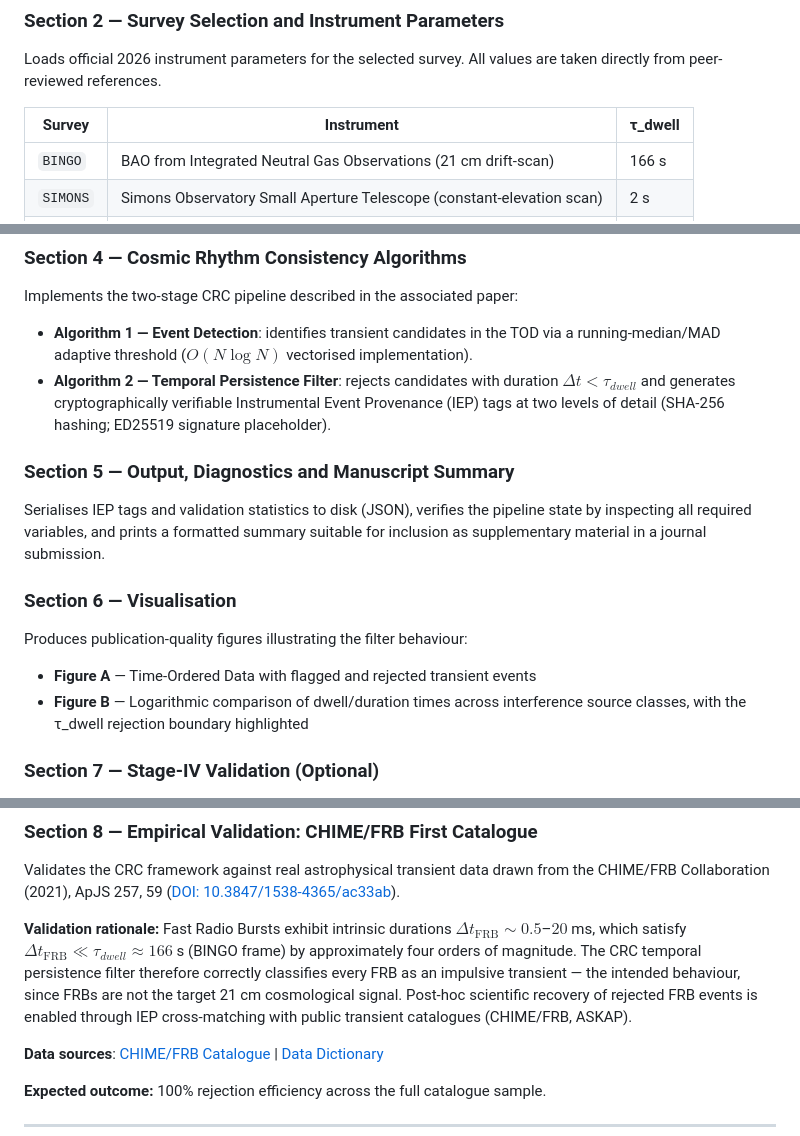
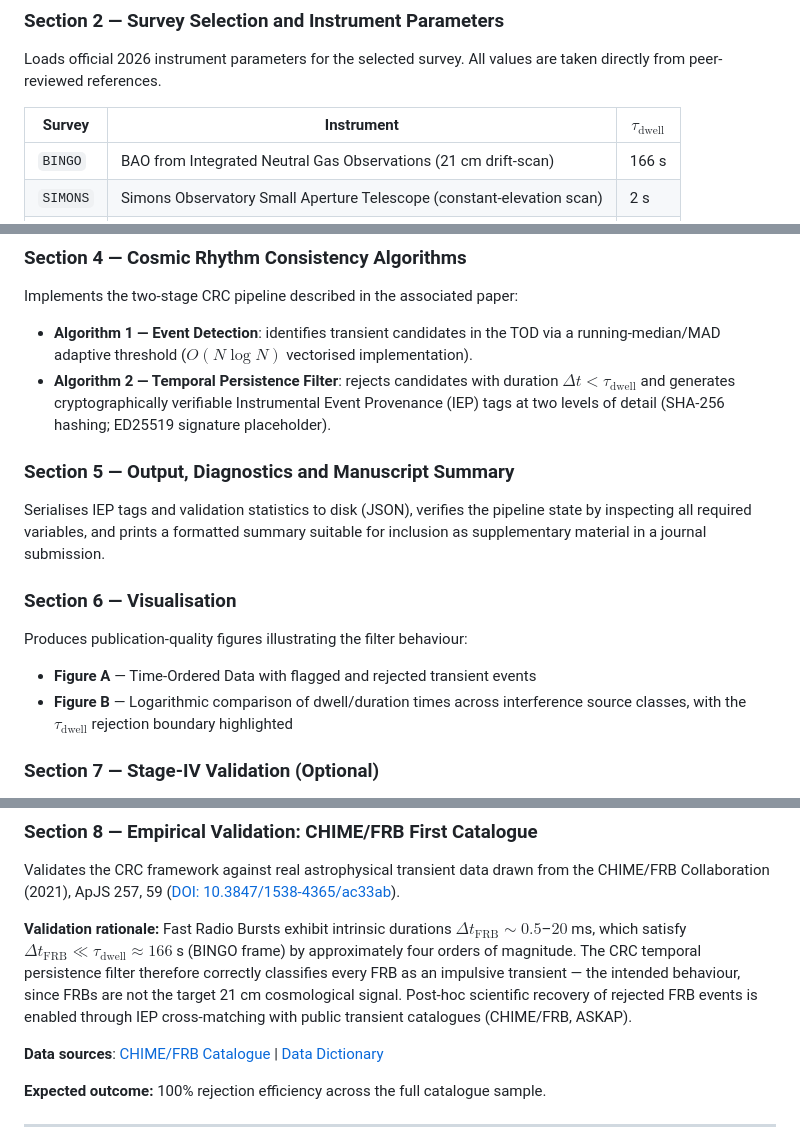
Before and after one commit to zmem-lab/crc, a Markdown page: notebooks/README.md, 3 parts joined by grey strips. Rendered like a GitHub page.

Commit message:
docs: render math notation for GitHub (LaTeX subscripts)

```diff
--- a/notebooks/README.md
+++ b/notebooks/README.md
@@ -16,7 +16,7 @@ Installs all required packages and imports scientific libraries. Cell 1 need onl
 
 Loads official 2026 instrument parameters for the selected survey. All values are taken directly from peer-reviewed references.
 
-| Survey | Instrument | τ_dwell |
+| Survey | Instrument | $\tau_{\text{dwell}}$ |
 |---|---|---|
 | `BINGO` | BAO from Integrated Neutral Gas Observations (21 cm drift-scan) | 166 s |
 | `SIMONS` | Simons Observatory Small Aperture Telescope (constant-elevation scan) | 2 s |
@@ -33,7 +33,7 @@ Generates a mock cosmological HEALPix sky map using a lognormal HI brightness te
 Implements the two-stage CRC pipeline described in the associated paper:
 
 - **Algorithm 1 — Event Detection**: identifies transient candidates in the TOD via a running-median/MAD adaptive threshold ($O(N \log N)$ vectorised implementation).
-- **Algorithm 2 — Temporal Persistence Filter**: rejects candidates with duration $\Delta t < \tau_{dwell}$ and generates cryptographically verifiable Instrumental Event Provenance (IEP) tags at two levels of detail (SHA-256 hashing; ED25519 signature placeholder).
+- **Algorithm 2 — Temporal Persistence Filter**: rejects candidates with duration $\Delta t < \tau_{\text{dwell}}$ and generates cryptographically verifiable Instrumental Event Provenance (IEP) tags at two levels of detail (SHA-256 hashing; ED25519 signature placeholder).
 
 ### Section 5 — Output, Diagnostics and Manuscript Summary
 
@@ -44,7 +44,7 @@ Serialises IEP tags and validation statistics to disk (JSON), verifies the pipel
 Produces publication-quality figures illustrating the filter behaviour:
 
 - **Figure A** — Time-Ordered Data with flagged and rejected transient events
-- **Figure B** — Logarithmic comparison of dwell/duration times across interference source classes, with the τ_dwell rejection boundary highlighted
+- **Figure B** — Logarithmic comparison of dwell/duration times across interference source classes, with the $\tau_{\text{dwell}}$ rejection boundary highlighted
 
 ### Section 7 — Stage-IV Validation (Optional)
 
@@ -74,7 +74,7 @@ If you extend this work using external simulation products, please cite the corr
 
 Validates the CRC framework against real astrophysical transient data drawn from the CHIME/FRB Collaboration (2021), ApJS 257, 59 ([DOI: 10.3847/1538-4365/ac33ab](https://doi.org/10.3847/1538-4365/ac33ab)).
 
-**Validation rationale:** Fast Radio Bursts exhibit intrinsic durations $\Delta t_\mathrm{FRB} \sim 0.5$–$20$ ms, which satisfy $\Delta t_\mathrm{FRB} \ll \tau_{dwell} \approx 166$ s (BINGO frame) by approximately four orders of magnitude. The CRC temporal persistence filter therefore correctly classifies every FRB as an impulsive transient — the intended behaviour, since FRBs are not the target 21 cm cosmological signal. Post-hoc scientific recovery of rejected FRB events is enabled through IEP cross-matching with public transient catalogues (CHIME/FRB, ASKAP).
+**Validation rationale:** Fast Radio Bursts exhibit intrinsic durations $\Delta t_{\mathrm{FRB}} \sim 0.5$–$20$ ms, which satisfy $\Delta t_{\mathrm{FRB}} \ll \tau_{\text{dwell}} \approx 166$ s (BINGO frame) by approximately four orders of magnitude. The CRC temporal persistence filter therefore correctly classifies every FRB as an impulsive transient — the intended behaviour, since FRBs are not the target 21 cm cosmological signal. Post-hoc scientific recovery of rejected FRB events is enabled through IEP cross-matching with public transient catalogues (CHIME/FRB, ASKAP).
 
 **Data sources**: [CHIME/FRB Catalogue](https://www.chime-frb.ca/catalog) | [Data Dictionary](https://www.chime-frb.ca/information)
 
```
